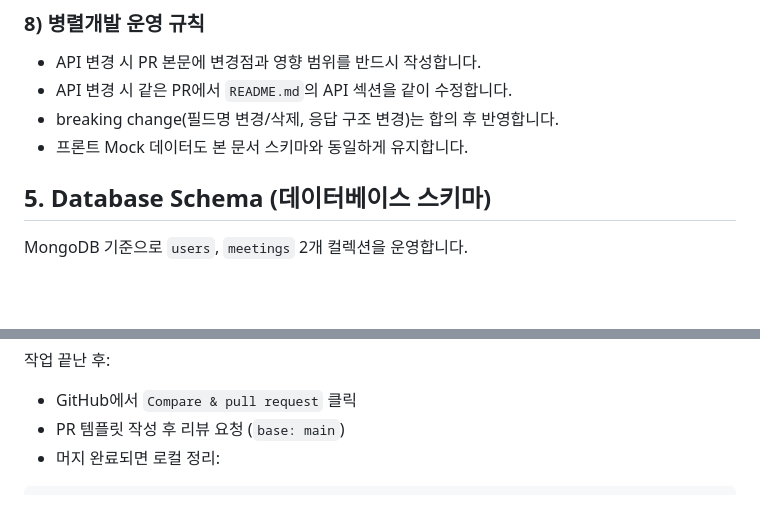
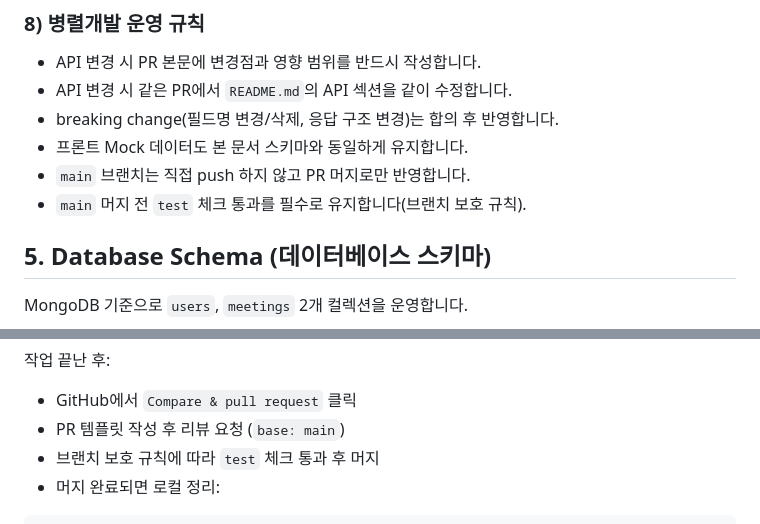
Before and after one commit to tail1887/jungle-soop, a Markdown page: README.md, 2 parts joined by grey strips. Drawn GitHub-style; blank space fills up the shorter version.

````diff
--- a/README.md
+++ b/README.md
@@ -677,6 +677,8 @@ sequenceDiagram
 - API 변경 시 같은 PR에서 `README.md`의 API 섹션을 같이 수정합니다.
 - breaking change(필드명 변경/삭제, 응답 구조 변경)는 합의 후 반영합니다.
 - 프론트 Mock 데이터도 본 문서 스키마와 동일하게 유지합니다.
+- `main` 브랜치는 직접 push 하지 않고 PR 머지로만 반영합니다.
+- `main` 머지 전 `test` 체크 통과를 필수로 유지합니다(브랜치 보호 규칙).
 
 ## 5. Database Schema (데이터베이스 스키마)
 
@@ -1247,6 +1259,7 @@ git merge main
 작업 끝난 후:
 - GitHub에서 `Compare & pull request` 클릭
 - PR 템플릿 작성 후 리뷰 요청 (`base: main`)
+- 브랜치 보호 규칙에 따라 `test` 체크 통과 후 머지
 - 머지 완료되면 로컬 정리:
 
 ```bash
````
Also changed, not shown: other parts of README.md (+34 -24 lines).
